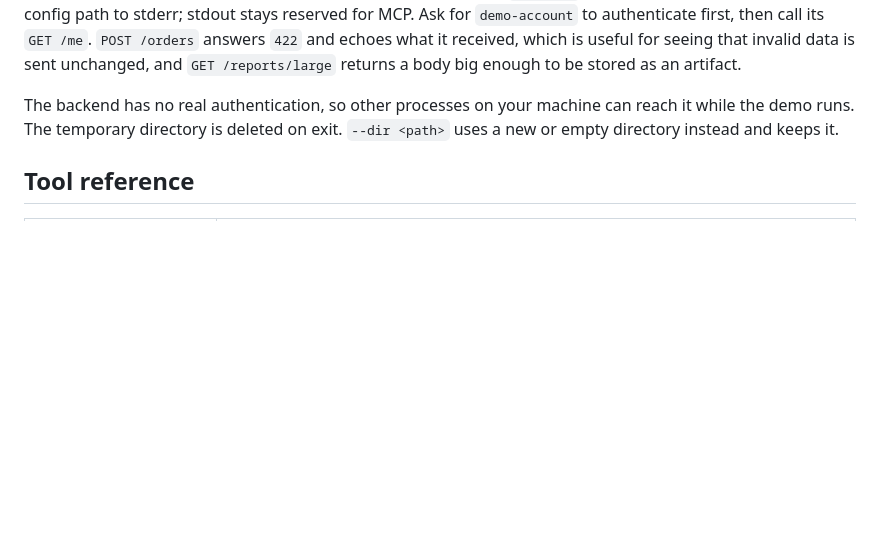
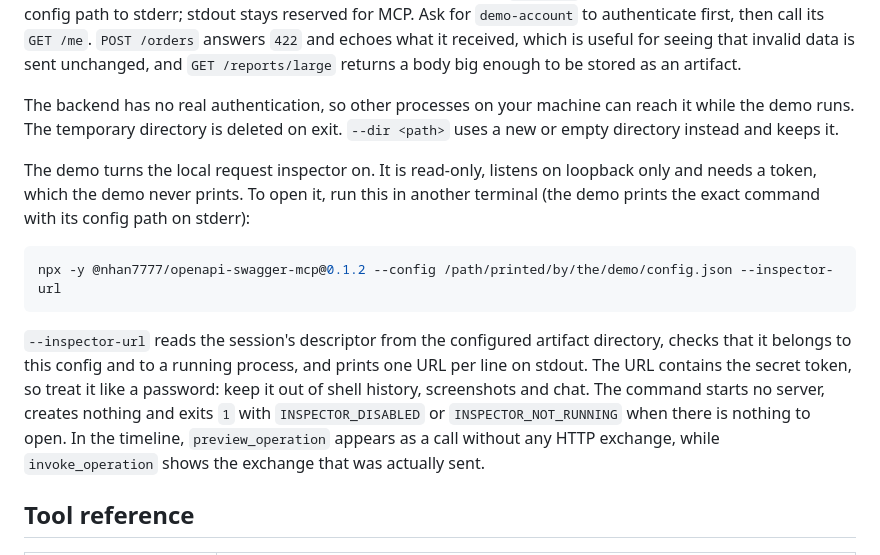
Before and after one commit to nhan7777/openapi-swagger-mcp, a Markdown page: README.md, the part around the change. Drawn GitHub-style; blank space fills up the shorter version.

Commit message:
docs: open the inspector with --inspector-url

````diff
--- a/README.md
+++ b/README.md
@@ -924,6 +924,14 @@ npx -y @nhan7777/openapi-swagger-mcp@0.1.2 demo
 
 The backend has no real authentication, so other processes on your machine can reach it while the demo runs. The temporary directory is deleted on exit. `--dir <path>` uses a new or empty directory instead and keeps it.
 
+The demo turns the local request inspector on. It is read-only, listens on loopback only and needs a token, which the demo never prints. To open it, run this in another terminal (the demo prints the exact command with its config path on stderr):
+
+```bash
+npx -y @nhan7777/openapi-swagger-mcp@0.1.2 --config /path/printed/by/the/demo/config.json --inspector-url
+```
+
+`--inspector-url` reads the session's descriptor from the configured artifact directory, checks that it belongs to this config and to a running process, and prints one URL per line on stdout. The URL contains the secret token, so treat it like a password: keep it out of shell history, screenshots and chat. The command starts no server, creates nothing and exits `1` with `INSPECTOR_DISABLED` or `INSPECTOR_NOT_RUNNING` when there is nothing to open. In the timeline, `preview_operation` appears as a call without any HTTP exchange, while `invoke_operation` shows the exchange that was actually sent.
+
 ## Tool reference
 
 | Tool | Use it to |
````
Also changed, not shown: docs/local-execution.md (+4 -0 lines).
